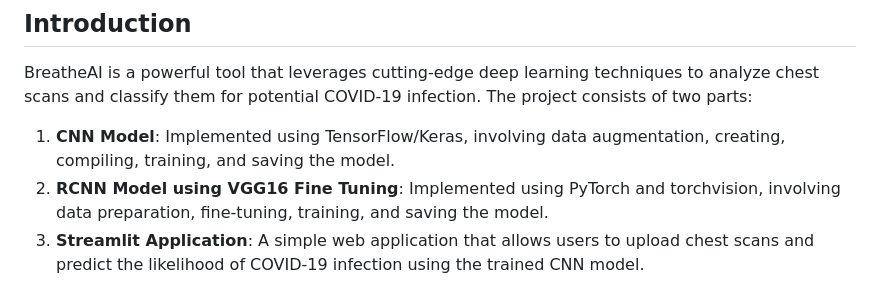
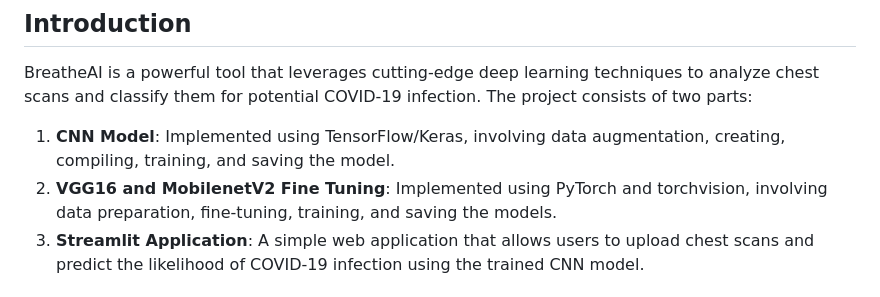
Before and after one commit to vikbaliyan/Maths2_final_project, a Markdown page: README.md, the part around the change. Rendered like a GitHub page.

Commit message:
Update README.md
added mobievne2

```diff
--- a/README.md
+++ b/README.md
@@ -21,7 +21,7 @@ This project showcases the implementation of image classification using Convolut
 
 BreatheAI is a powerful tool that leverages cutting-edge deep learning techniques to analyze chest scans and classify them for potential COVID-19 infection. The project consists of two parts:
 1. **CNN Model**: Implemented using TensorFlow/Keras, involving data augmentation, creating, compiling, training, and saving the model.
-2. **RCNN Model using VGG16 Fine Tuning**: Implemented using PyTorch and torchvision, involving data preparation, fine-tuning, training, and saving the model.
+2. **VGG16 and MobilenetV2 Fine Tuning**: Implemented using PyTorch and torchvision, involving data preparation, fine-tuning, training, and saving the models.
 3. **Streamlit Application**: A simple web application that allows users to upload chest scans and predict the likelihood of COVID-19 infection using the trained CNN model.
 
 ## Requirements
```
